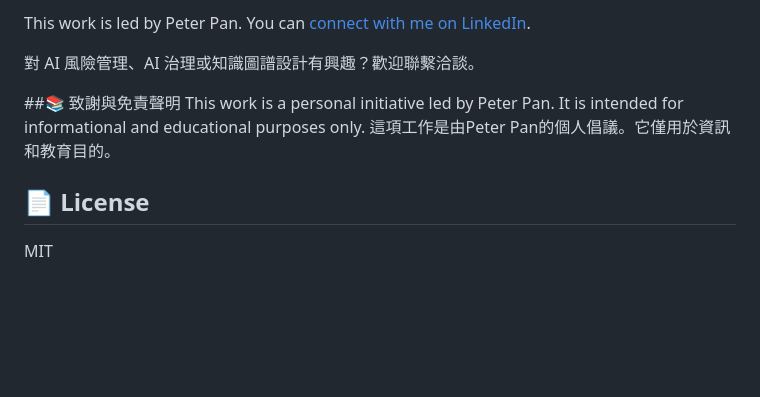
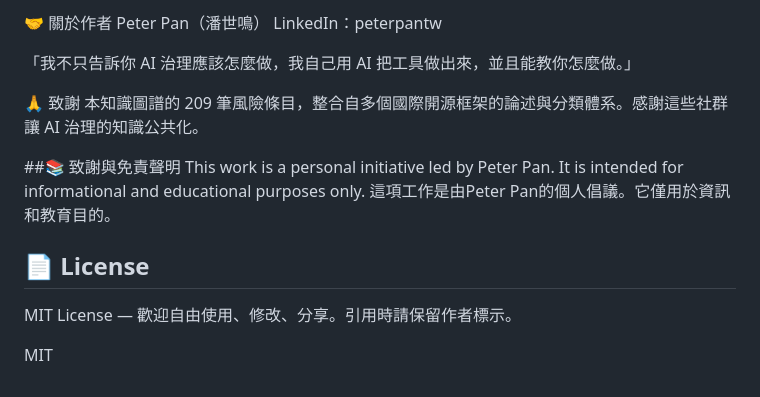
Before and after one commit to Peterbear8/Ai-risk-knowledge-graph, a Markdown page: README.md, the part around one of its changes. GitHub-like rendering; blank space fills up the shorter version.

```diff
--- a/README.md
+++ b/README.md
@@ -70,12 +72,18 @@
 
-This work is led by Peter Pan. You can [connect with me on LinkedIn](https://www.linkedin.com/in/%E6%BD%98%E4%B8%96%E9%B3%B4shih-ming-pan-peter-b6671677).
+🤝 關於作者
+Peter Pan（潘世鳴）
+LinkedIn：peterpantw
 
-對 AI 風險管理、AI 治理或知識圖譜設計有興趣？歡迎聯繫洽談。
+「我不只告訴你 AI 治理應該怎麼做，我自己用 AI 把工具做出來，並且能教你怎麼做。」
+
+🙏 致謝
+本知識圖譜的 209 筆風險條目，整合自多個國際開源框架的論述與分類體系。感謝這些社群讓 AI 治理的知識公共化。
 
 ##📚 致謝與免責聲明
 This work is a personal initiative led by Peter Pan. It is intended for informational and educational purposes only.
 這項工作是由Peter Pan的個人倡議。它僅用於資訊和教育目的。
 
 ## 📄 License
+MIT License — 歡迎自由使用、修改、分享。引用時請保留作者標示。
 
 MIT
```
Also changed, not shown: other parts of README.md (+52 -50 lines).
